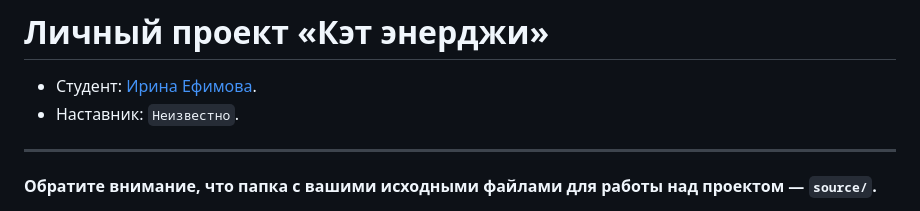
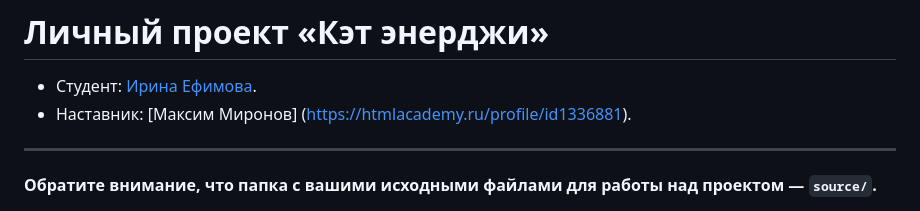
Before and after one commit to iki-welt/2417271-cat-energy-30, a Markdown page: README.md, the part around the change. Rendered like a GitHub page.

Commit message:
Добавляет наставника в readme

```diff
--- a/README.md
+++ b/README.md
@@ -1,7 +1,7 @@
 # Личный проект «Кэт энерджи»
 
 * Студент: [Ирина Ефимова](https://up.htmlacademy.ru/adaptive/30/user/2417271).
-* Наставник: `Неизвестно`.
+* Наставник: [Максим Миронов] (https://htmlacademy.ru/profile/id1336881).
 
 ---
 
```
